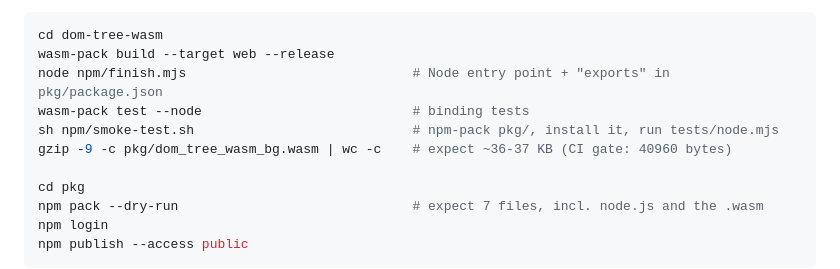
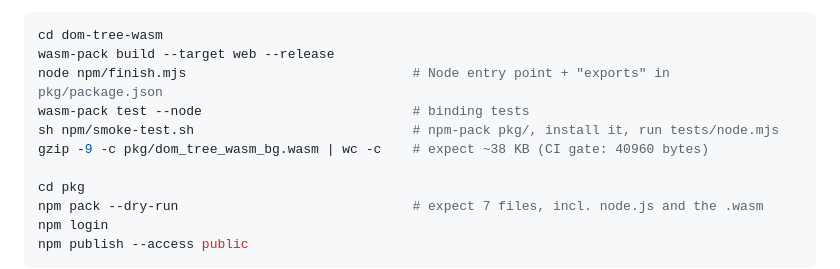
Before and after one commit to iamsaquib8/dom-tree-rs, a Markdown page: docs/PUBLISHING.md, the part around the change. GitHub-like rendering.

```diff
--- a/docs/PUBLISHING.md
+++ b/docs/PUBLISHING.md
@@ -50,7 +50,7 @@ wasm-pack build --target web --release
 node npm/finish.mjs                             # Node entry point + "exports" in pkg/package.json
 wasm-pack test --node                           # binding tests
 sh npm/smoke-test.sh                            # npm-pack pkg/, install it, run tests/node.mjs
-gzip -9 -c pkg/dom_tree_wasm_bg.wasm | wc -c    # expect ~36-37 KB (CI gate: 40960 bytes)
+gzip -9 -c pkg/dom_tree_wasm_bg.wasm | wc -c    # expect ~38 KB (CI gate: 40960 bytes)
 
 cd pkg
 npm pack --dry-run                              # expect 7 files, incl. node.js and the .wasm
```
Also changed, not shown: dom-tree-wasm/README.md (+3 -3 lines).
